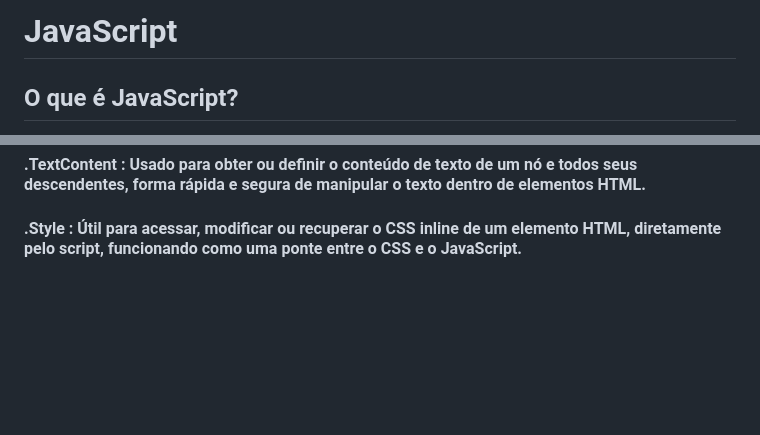
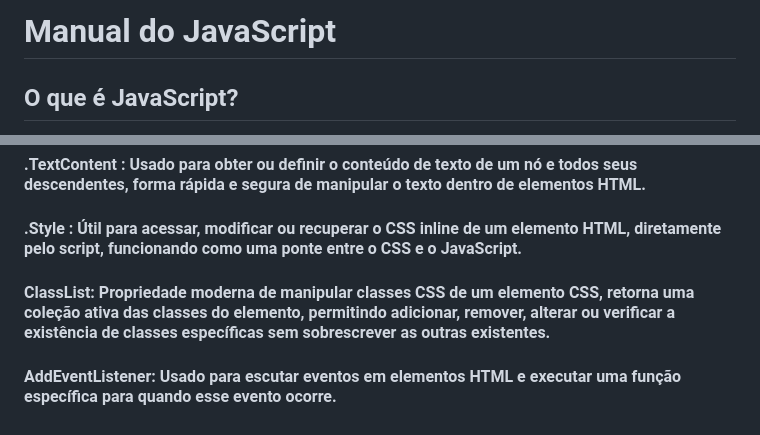
Before and after one commit to lucasboeing-boop/atividade_5_manual_de_estudos, a Markdown page: README.md, 2 parts joined by grey strips. Drawn GitHub-style; blank space fills up the shorter version.

```diff
--- a/README.md
+++ b/README.md
@@ -1,4 +1,4 @@
-# JavaScript
+# Manual do JavaScript
 
 <h2>O que é JavaScript?</h2>
 O JavaScript é uma linguagem de programação interpretada de alto nível, essencial para criar sites dinâmicos e interativos. Usado juntamente ao HTML e o CSS, ele permite que elementos da página sejam manipulados, processar dados e criar animações diretamente do navegador do usuário.
@@ -90,3 +86,5 @@ As <strong>funções com retorno</strong> são blocos de código que após reali
 <h4>.Checked : Utilizado para verificar ou alterar o estado de elementos HTML do tipo <i>Checkbox</i>, ou <i>radio button</i>. Retorna um booleano, se os elementos estiverem marcados será retornado <strong>True</strong>, se não será retornado <strong>False</strong>.</h4>
 <h4>.TextContent : Usado para obter ou definir o conteúdo de texto de um nó e todos seus descendentes, forma rápida e segura de manipular o texto dentro de elementos HTML.</h4>
 <h4>.Style : Útil para acessar, modificar ou recuperar o CSS inline de um elemento HTML, diretamente pelo script, funcionando como uma ponte entre o CSS e o JavaScript.</h4>
+<h4>ClassList: Propriedade moderna de manipular classes CSS de um elemento CSS, retorna uma coleção ativa das classes do elemento, permitindo adicionar, remover, alterar ou verificar a existência de classes específicas sem sobrescrever as outras existentes.</h4>
+<h4>AddEventListener: Usado para escutar eventos em elementos HTML e executar uma função específica para quando esse evento ocorre.</h4>
```
Also changed, not shown: other parts of README.md (+0 -4 lines).
